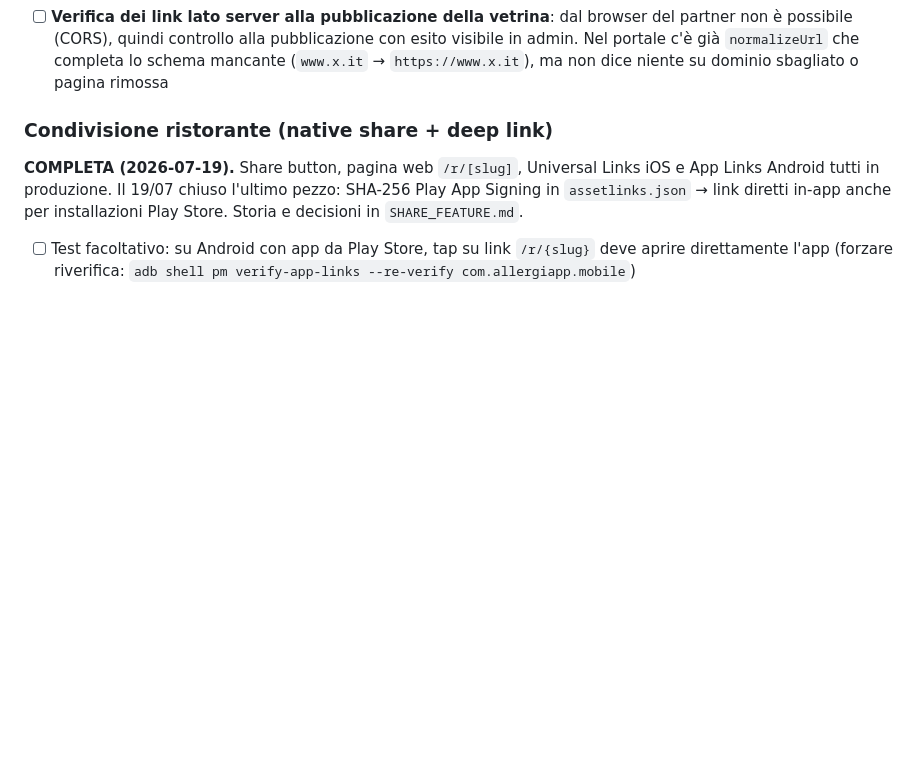
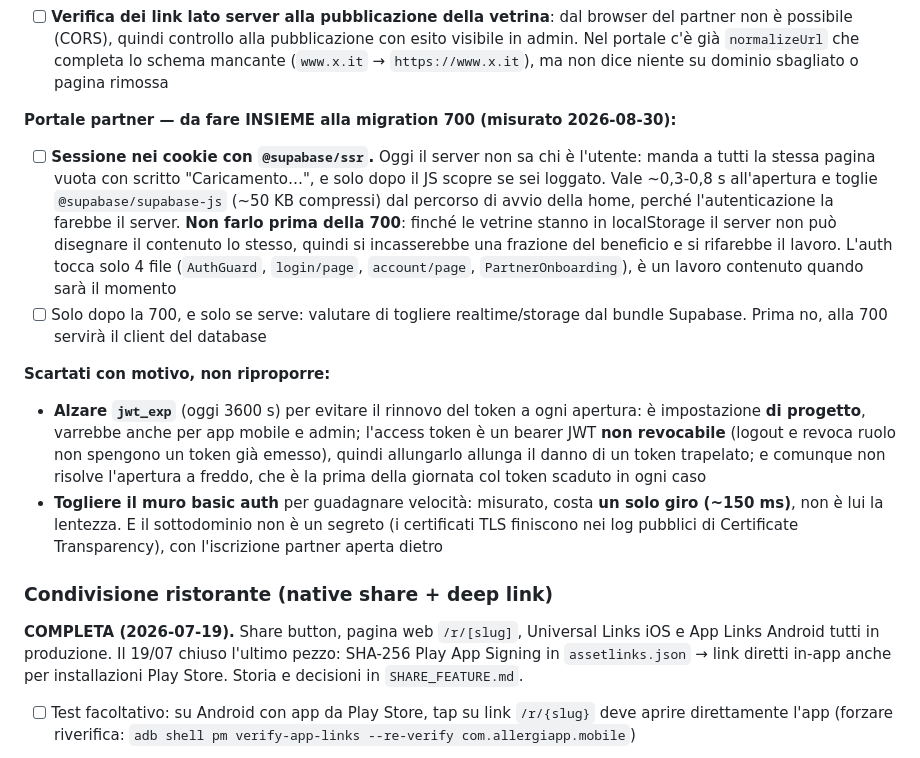
Before and after one commit to looklight/allergiapp, a Markdown page: TODO.md, the part around the change. Drawn GitHub-style; blank space fills up the shorter version.

```diff
--- a/TODO.md
+++ b/TODO.md
@@ -172,6 +172,14 @@ Distinzione tra ristoranti base (aggiunti dalla community) e ristoranti premium
 **Da fare quando si costruisce il menù premium nell'app (note dal portale partner, 2026-08-23):**
 - [ ] **Filtri in cima alla schermata menù** (quella che si apre da "Vedi tutto"): chip per le categorie *effettivamente usate* dal ristoratore + chip "Per me" che nasconde i piatti con gli allergeni di chi guarda. Mostrarle solo sopra ~6 piatti o con più di una categoria, sotto sono rumore. Niente scelta allergeni (è già il profilo utente) né ordinamento
 - [ ] **Verifica dei link lato server alla pubblicazione della vetrina**: dal browser del partner non è possibile (CORS), quindi controllo alla pubblicazione con esito visibile in admin. Nel portale c'è già `normalizeUrl` che completa lo schema mancante (`www.x.it` → `https://www.x.it`), ma non dice niente su dominio sbagliato o pagina rimossa
+
+**Portale partner — da fare INSIEME alla migration 700 (misurato 2026-08-30):**
+- [ ] **Sessione nei cookie con `@supabase/ssr`.** Oggi il server non sa chi è l'utente: manda a tutti la stessa pagina vuota con scritto "Caricamento…", e solo dopo il JS scopre se sei loggato. Vale ~0,3-0,8 s all'apertura e toglie `@supabase/supabase-js` (~50 KB compressi) dal percorso di avvio della home, perché l'autenticazione la farebbe il server. **Non farlo prima della 700**: finché le vetrine stanno in localStorage il server non può disegnare il contenuto lo stesso, quindi si incasserebbe una frazione del beneficio e si rifarebbe il lavoro. L'auth tocca solo 4 file (`AuthGuard`, `login/page`, `account/page`, `PartnerOnboarding`), è un lavoro contenuto quando sarà il momento
+- [ ] Solo dopo la 700, e solo se serve: valutare di togliere realtime/storage dal bundle Supabase. Prima no, alla 700 servirà il client del database
+
+**Scartati con motivo, non riproporre:**
+- **Alzare `jwt_exp`** (oggi 3600 s) per evitare il rinnovo del token a ogni apertura: è impostazione **di progetto**, varrebbe anche per app mobile e admin; l'access token è un bearer JWT **non revocabile** (logout e revoca ruolo non spengono un token già emesso), quindi allungarlo allunga il danno di un token trapelato; e comunque non risolve l'apertura a freddo, che è la prima della giornata col token scaduto in ogni caso
+- **Togliere il muro basic auth** per guadagnare velocità: misurato, costa **un solo giro (~150 ms)**, non è lui la lentezza. E il sottodominio non è un segreto (i certificati TLS finiscono nei log pubblici di Certificate Transparency), con l'iscrizione partner aperta dietro
 
 ### Condivisione ristorante (native share + deep link)
 **COMPLETA (2026-07-19).** Share button, pagina web `/r/[slug]`, Universal Links iOS e App Links Android tutti in produzione. Il 19/07 chiuso l'ultimo pezzo: SHA-256 Play App Signing in `assetlinks.json` → link diretti in-app anche per installazioni Play Store. Storia e decisioni in `SHARE_FEATURE.md`.
```
Also changed, not shown: partner/README.md (+27 -0 lines).
